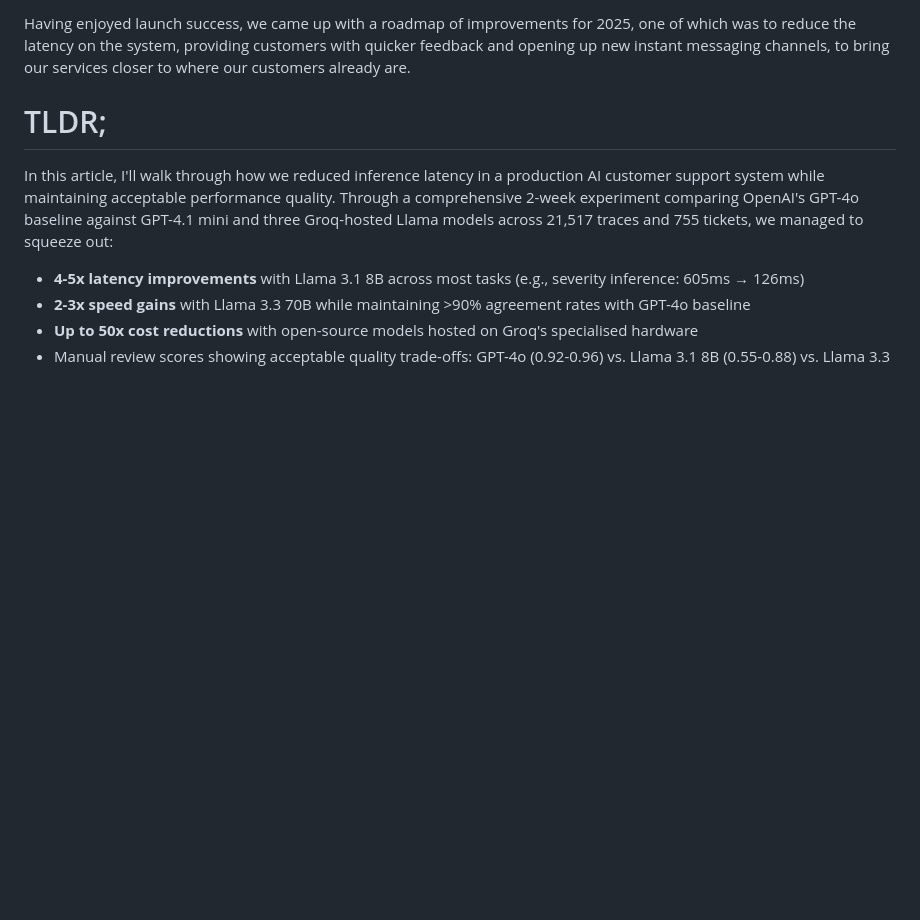
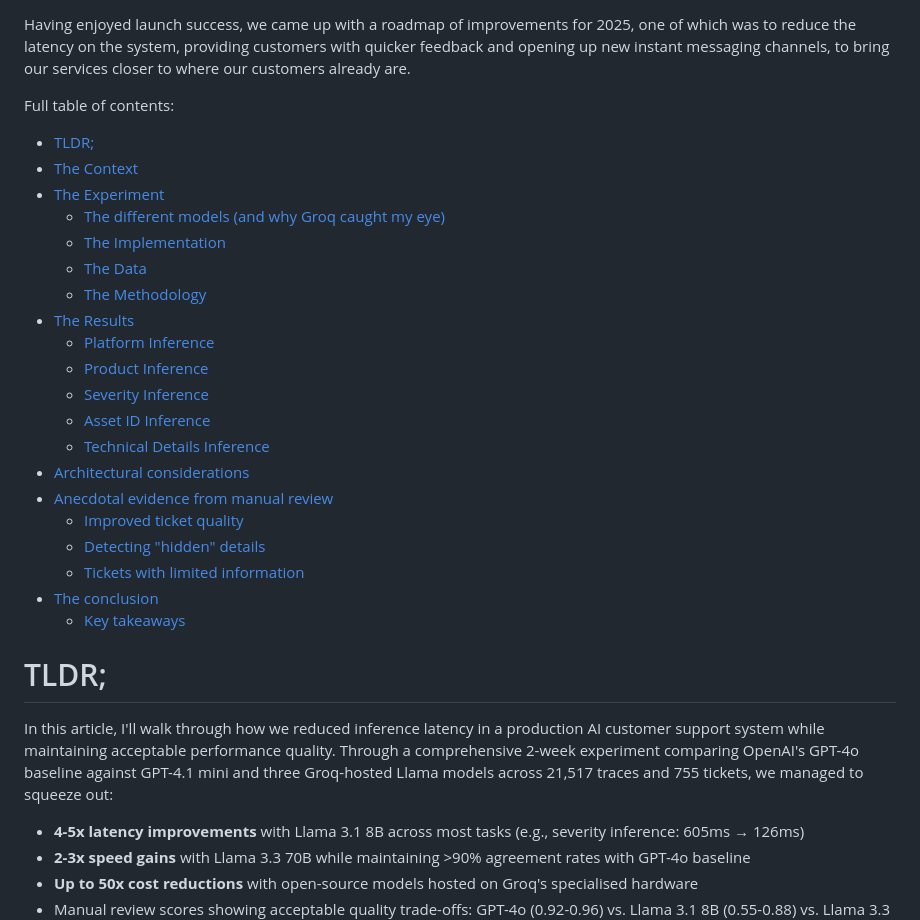
Before and after one commit to matthiasa4/matthiasa4.github.io, a Markdown page: src/posts/2025-07-29-caseiq.md, the part around the change. Rendered like a GitHub page; blank space fills up the shorter version.

Commit message:
Insert TOC CaseIQ

```diff
--- a/src/posts/2025-07-29-caseiq.md
+++ b/src/posts/2025-07-29-caseiq.md
@@ -19,6 +19,29 @@ As part of our strive for innovation, we have a yearly hackathon in which our te
 In the initial hackathon, we used the OpenAI company subscription to create an MVP, which rolled out at the end of 2024 and [hit a second version a few months after](https://changelog.doit.com/experience-a-smarter-smoother-support-flow-1FGONW).
 
 Having enjoyed launch success, we came up with a roadmap of improvements for 2025, one of which was to reduce the latency on the system, providing customers with quicker feedback and opening up new instant messaging channels, to bring our services closer to where our customers already are.
+
+Full table of contents:
+- [TLDR;](#tldr)
+- [The Context](#the-context)
+- [The Experiment](#the-experiment)
+  - [The different models (and why Groq caught my eye)](#the-different-models-and-why-groq-caught-my-eye)
+  - [The Implementation](#the-implementation)
+  - [The Data](#the-data)
+  - [The Methodology](#the-methodology)
+- [The Results](#the-results)
+  - [Platform Inference](#platform-inference)
+  - [Product Inference](#product-inference)
+  - [Severity Inference](#severity-inference)
+  - [Asset ID Inference](#asset-id-inference)
+  - [Technical Details Inference](#technical-details-inference)
+- [Architectural considerations](#architectural-considerations)
+- [Anecdotal evidence from manual review](#anecdotal-evidence-from-manual-review)
+  - [Improved ticket quality](#improved-ticket-quality)
+  - [Detecting "hidden" details](#detecting-hidden-details)
+  - [Tickets with limited information](#tickets-with-limited-information)
+- [The conclusion](#the-conclusion)
+  - [Key takeaways](#key-takeaways)
+
 
 # TLDR;
 
```
